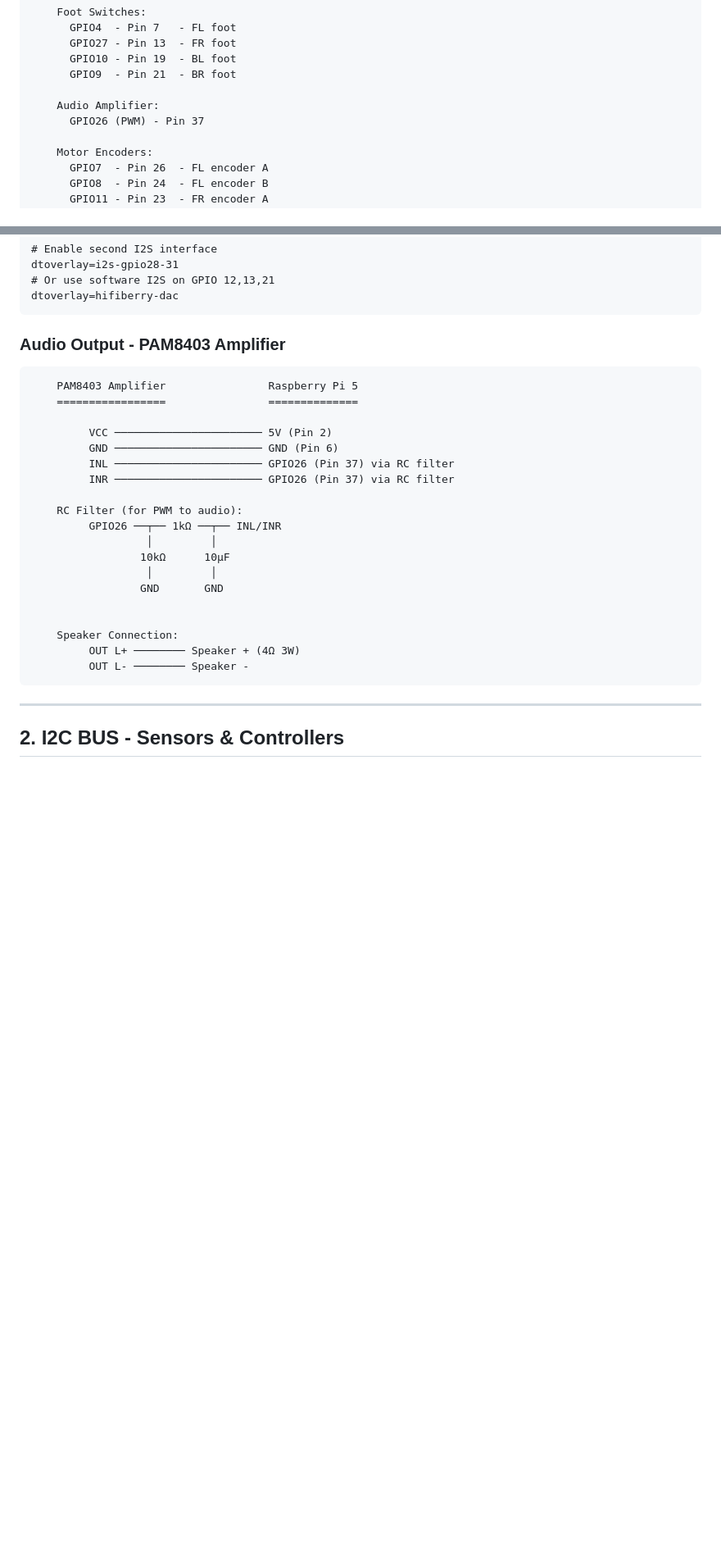
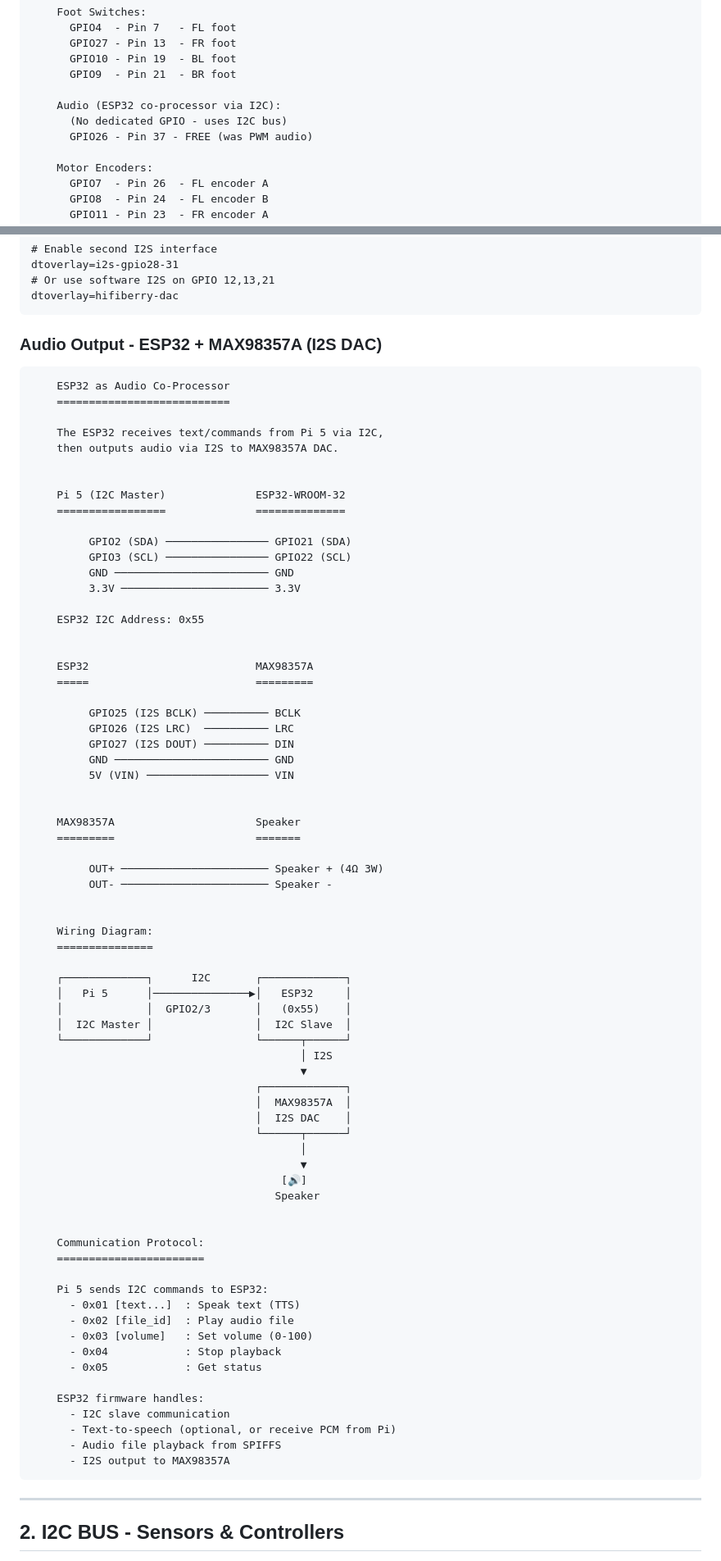
Before and after one commit to es-ua/flathead, a Markdown page: WIRING.md, 2 parts joined by grey strips. Shown at 82% size. Drawn GitHub-style; blank space fills up the shorter version.

Commit message:
Replace PAM8403 with ESP32 + MAX98357A audio system
- Add ESP32-WROOM-32 as I2C audio co-processor (0x55)
- Replace PWM audio with I2S DAC (MAX98357A) for better quality
- Free GPIO26 (was PWM audio, now unused)
- Add detailed wiring diagram for ESP32 ↔ Pi 5 ↔ MAX98357A
- Define I2C command protocol for audio playback
- Update total cost EUR 994 → EUR 997

````diff
--- a/WIRING.md
+++ b/WIRING.md
@@ -106,8 +106,9 @@ Complete wiring documentation for all components.
       GPIO10 - Pin 19  - BL foot
       GPIO9  - Pin 21  - BR foot
 
-    Audio Amplifier:
-      GPIO26 (PWM) - Pin 37
+    Audio (ESP32 co-processor via I2C):
+      (No dedicated GPIO - uses I2C bus)
+      GPIO26 - Pin 37 - FREE (was PWM audio)
 
     Motor Encoders:
       GPIO7  - Pin 26  - FL encoder A
@@ -211,28 +212,79 @@ dtoverlay=i2s-gpio28-31
 dtoverlay=hifiberry-dac
 ```
 
-### Audio Output - PAM8403 Amplifier
+### Audio Output - ESP32 + MAX98357A (I2S DAC)
 
 ```
-    PAM8403 Amplifier                Raspberry Pi 5
-    =================                ==============
+    ESP32 as Audio Co-Processor
+    ===========================
 
-         VCC ─────────────────────── 5V (Pin 2)
-         GND ─────────────────────── GND (Pin 6)
-         INL ─────────────────────── GPIO26 (Pin 37) via RC filter
-         INR ─────────────────────── GPIO26 (Pin 37) via RC filter
-
-    RC Filter (for PWM to audio):
-         GPIO26 ──┬── 1kΩ ──┬── INL/INR
-                  │         │
-                 10kΩ      10µF
-                  │         │
-                 GND       GND
+    The ESP32 receives text/commands from Pi 5 via I2C,
+    then outputs audio via I2S to MAX98357A DAC.
 
 
-    Speaker Connection:
-         OUT L+ ──────── Speaker + (4Ω 3W)
-         OUT L- ──────── Speaker -
+    Pi 5 (I2C Master)              ESP32-WROOM-32
+    =================              ==============
+
+         GPIO2 (SDA) ──────────────── GPIO21 (SDA)
+         GPIO3 (SCL) ──────────────── GPIO22 (SCL)
+         GND ──────────────────────── GND
+         3.3V ─────────────────────── 3.3V
+
+    ESP32 I2C Address: 0x55
+
+
+    ESP32                          MAX98357A
+    =====                          =========
+
+         GPIO25 (I2S BCLK) ────────── BCLK
+         GPIO26 (I2S LRC)  ────────── LRC
+         GPIO27 (I2S DOUT) ────────── DIN
+         GND ──────────────────────── GND
+         5V (VIN) ─────────────────── VIN
+
+
+    MAX98357A                      Speaker
+    =========                      =======
+
+         OUT+ ─────────────────────── Speaker + (4Ω 3W)
+         OUT- ─────────────────────── Speaker -
+
+
+    Wiring Diagram:
+    ===============
+
+    ┌─────────────┐      I2C       ┌─────────────┐
+    │   Pi 5      │───────────────▶│   ESP32     │
+    │             │  GPIO2/3       │   (0x55)    │
+    │  I2C Master │                │  I2C Slave  │
+    └─────────────┘                └──────┬──────┘
+                                          │ I2S
+                                          ▼
+                                   ┌─────────────┐
+                                   │  MAX98357A  │
+                                   │  I2S DAC    │
+                                   └──────┬──────┘
+                                          │
+                                          ▼
+                                       [🔊]
+                                      Speaker
+
+
+    Communication Protocol:
+    =======================
+
+    Pi 5 sends I2C commands to ESP32:
+      - 0x01 [text...]  : Speak text (TTS)
+      - 0x02 [file_id]  : Play audio file
+      - 0x03 [volume]   : Set volume (0-100)
+      - 0x04            : Stop playback
+      - 0x05            : Get status
+
+    ESP32 firmware handles:
+      - I2C slave communication
+      - Text-to-speech (optional, or receive PCM from Pi)
+      - Audio file playback from SPIFFS
+      - I2S output to MAX98357A
 ```
 
 ---
````
Also changed, not shown: other parts of WIRING.md (+1 -0 lines), SPECIFICATION.md (+6 -3 lines).
